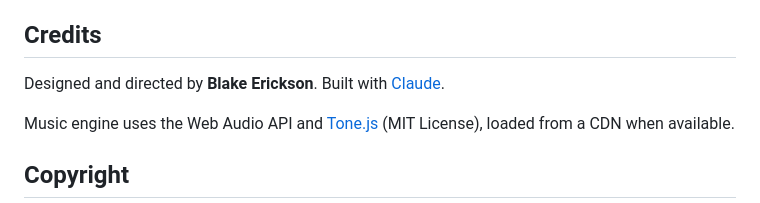
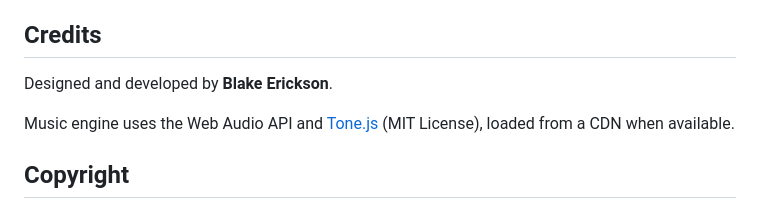
Before and after one commit to i-am-blake/gridline, a Markdown page: README.md, the part around the change. Drawn GitHub-style.

```diff
--- a/README.md
+++ b/README.md
@@ -57,7 +57,7 @@ Scores go to a shared leaderboard.
 
 ## Credits
 
-Designed and directed by **Blake Erickson**. Built with [Claude](https://claude.ai).
+Designed and developed by **Blake Erickson**.
 
 Music engine uses the Web Audio API and [Tone.js](https://tonejs.github.io/) (MIT License), loaded from a CDN when available.
 
```
